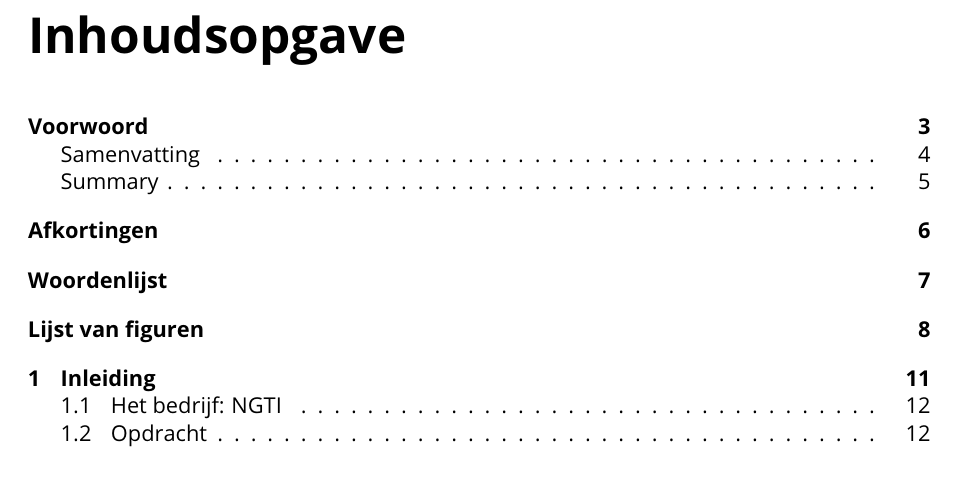
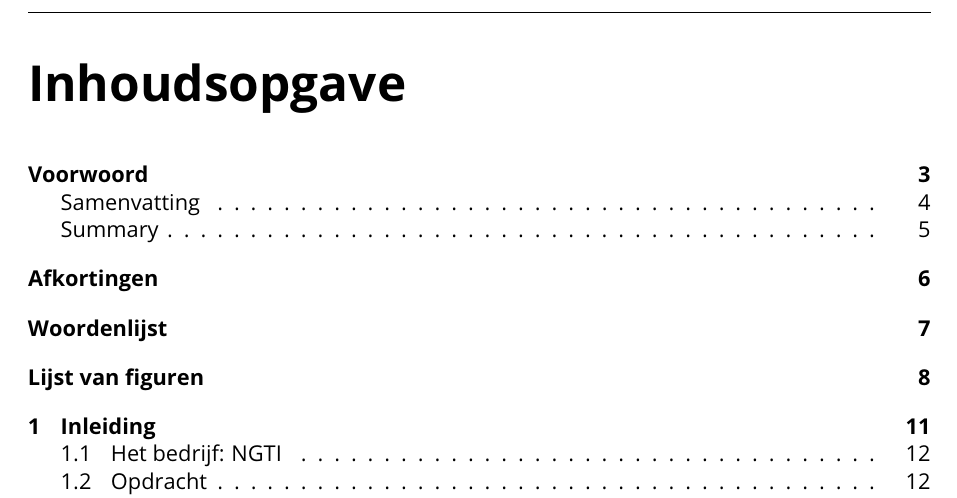
Before and after one commit to UNRULYEON/mlpa-thesis, a LaTeX thesis (thesis.tex, which reads components/styledchapter.tex, components/styledunmarkedchapter.tex): part of page 9 of 33, cut so that both start at the same text. Compiled offline with pdfLaTeX; a LaTeX package or settings file that is missing is left out.

Commit message:
Fixed heading and footer issue

```diff
--- a/components/styledchapter.tex
+++ b/components/styledchapter.tex
@@ -10,7 +10,7 @@
   \pagecolor{yellow}
 
   \titleformat{\chapter}{\normalfont\Huge}{\thechapter}{20pt}{\Huge}
-  \chapter{#1}
+  \chapter{#1}\thispagestyle{styledchapter}
 
   \afterpage{\nopagecolor}
   \newpage
--- a/components/styledunmarkedchapter.tex
+++ b/components/styledunmarkedchapter.tex
@@ -10,7 +10,7 @@
   \pagecolor{yellow}
 
   \titleformat{\chapter}{\normalfont\Huge}{\thechapter}{20pt}{\Huge}
-  \chapter*{#1}
+  \chapter*{#1}\thispagestyle{styledchapter}
   \addcontentsline{toc}{chapter}{Bijlagen}
 
   \afterpage{\nopagecolor}
--- a/thesis.tex
+++ b/thesis.tex
@@ -21,11 +21,21 @@
 % Fancy headers and footers
 \usepackage{fancyhdr}
 \pagestyle{fancy}
-\fancyhf{}
 \fancyhead[LE,RO]{}
 \fancyhead[RE,LO]{}
 \fancyfoot[RE,LO]{}
 \fancyfoot[CE,CO]{\thepage}
+\fancypagestyle{plain}{%
+  \pagestyle{fancy}%
+}
+\fancypagestyle{styledchapter}{%
+  \fancyhead[LE,RO]{}
+  \fancyhead[RE,LO]{}
+  \fancyfoot[RE,LO]{}
+  \fancyfoot[CE,CO]{\thepage}
+  \renewcommand{\headrulewidth}{0pt}
+  \renewcommand{\footrulewidth}{0pt}
+}
 
 \renewcommand{\headrulewidth}{.5pt}
 \renewcommand{\footrulewidth}{.5pt}
@@ -86,7 +96,7 @@
 % Table of Contents
 \renewcommand{\cftbeforetoctitleskip}{-0.15in}
 \renewcommand{\cftaftertoctitleskip}{0.20in}
-\tableofcontents{}\thispagestyle{fancy}\newpage
+\tableofcontents{}\thispagestyle{fancy}
 
 % Chapters
 \input{chapters/1.inleiding/inleiding.tex}
```
Also changed, not shown: 1 other file.
